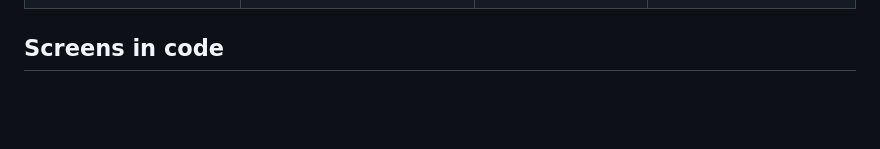
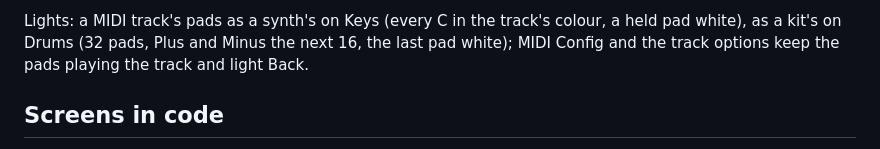
Before and after one commit to keremimo/melodee-move, a Markdown page: docs/UI.md, the part around one of its changes. GitHub-like rendering; blank space fills up the shorter version.

Commit message:
feat(ui): mockups for MIDI and sync

```diff
--- a/docs/UI.md
+++ b/docs/UI.md
@@ -189,3 +244,8 @@ Chop), Kerem decides with that map. `docs/ui/tracks.png` is the sheet
+Lights: a MIDI track's pads as a synth's on Keys (every C in the track's
+colour, a held pad white), as a kit's on Drums (32 pads, Plus and Minus the
+next 16, the last pad white); MIDI Config and the track options keep the
+pads playing the track and light Back.
+
 ## Screens in code
 
 Each screen is a file of its own in `src/app/screens/`, a `Screen`
```
Also changed, not shown: other parts of docs/UI.md (+55 -0 lines), docs/ui/midi.png (added), 5 other files.
